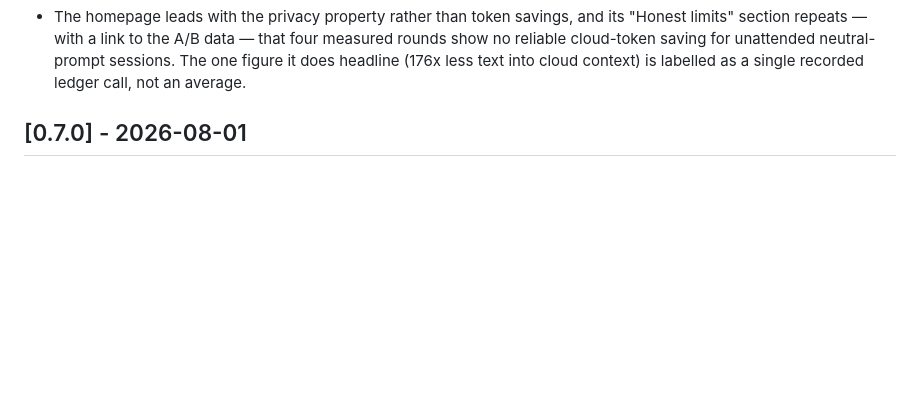
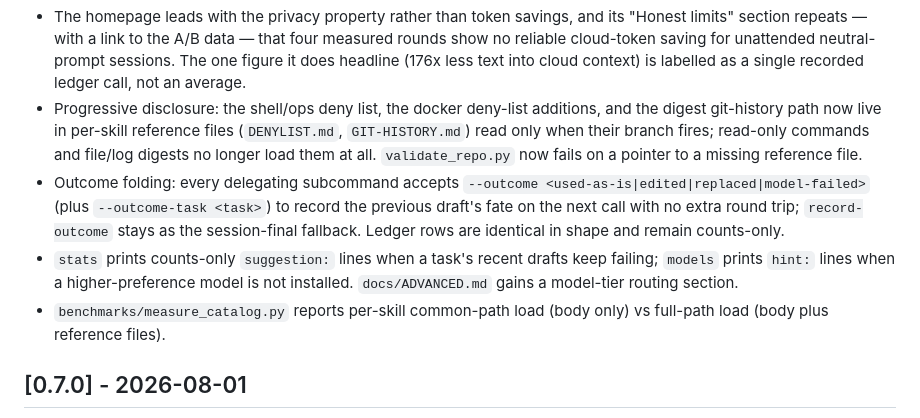
Before and after one commit to hadeelsharaf/claude-ollama-skills, a Markdown page: CHANGELOG.md, the part around the change. GitHub-like rendering; blank space fills up the shorter version.

```diff
--- a/CHANGELOG.md
+++ b/CHANGELOG.md
@@ -27,6 +27,21 @@ Format: [Keep a Changelog](https://keepachangelog.com/en/1.1.0/). Versioning: [S
   neutral-prompt sessions. The one figure it does headline (176x less text
   into cloud context) is labelled as a single recorded ledger call, not an
   average.
+- Progressive disclosure: the shell/ops deny list, the docker deny-list
+  additions, and the digest git-history path now live in per-skill reference
+  files (`DENYLIST.md`, `GIT-HISTORY.md`) read only when their branch fires;
+  read-only commands and file/log digests no longer load them at all.
+  `validate_repo.py` now fails on a pointer to a missing reference file.
+- Outcome folding: every delegating subcommand accepts
+  `--outcome <used-as-is|edited|replaced|model-failed>` (plus
+  `--outcome-task <task>`) to record the previous draft's fate on the next
+  call with no extra round trip; `record-outcome` stays as the session-final
+  fallback. Ledger rows are identical in shape and remain counts-only.
+- `stats` prints counts-only `suggestion:` lines when a task's recent drafts
+  keep failing; `models` prints `hint:` lines when a higher-preference model
+  is not installed. `docs/ADVANCED.md` gains a model-tier routing section.
+- `benchmarks/measure_catalog.py` reports per-skill common-path load (body
+  only) vs full-path load (body plus reference files).
 
 ## [0.7.0] - 2026-08-01
 
```
Also changed, not shown: CLAUDE.md (+3 -1 lines), docs/ADVANCED.md (+17 -0 lines).
